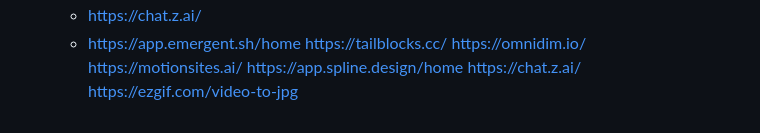
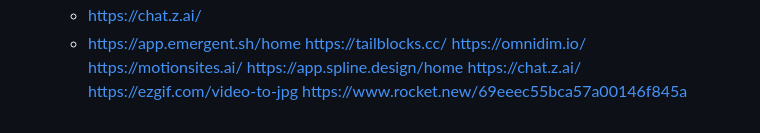
Before and after one commit to itxHaroonKhan/Only_HTML_AND_CSS_CODE, a Markdown page: README.md, the part around the change. Rendered like a GitHub page.

```diff
--- a/README.md
+++ b/README.md
@@ -217,3 +217,4 @@ https://motionsites.ai/
 https://app.spline.design/home
 https://chat.z.ai/
 https://ezgif.com/video-to-jpg
+https://www.rocket.new/69eeec55bca57a00146f845a
```
